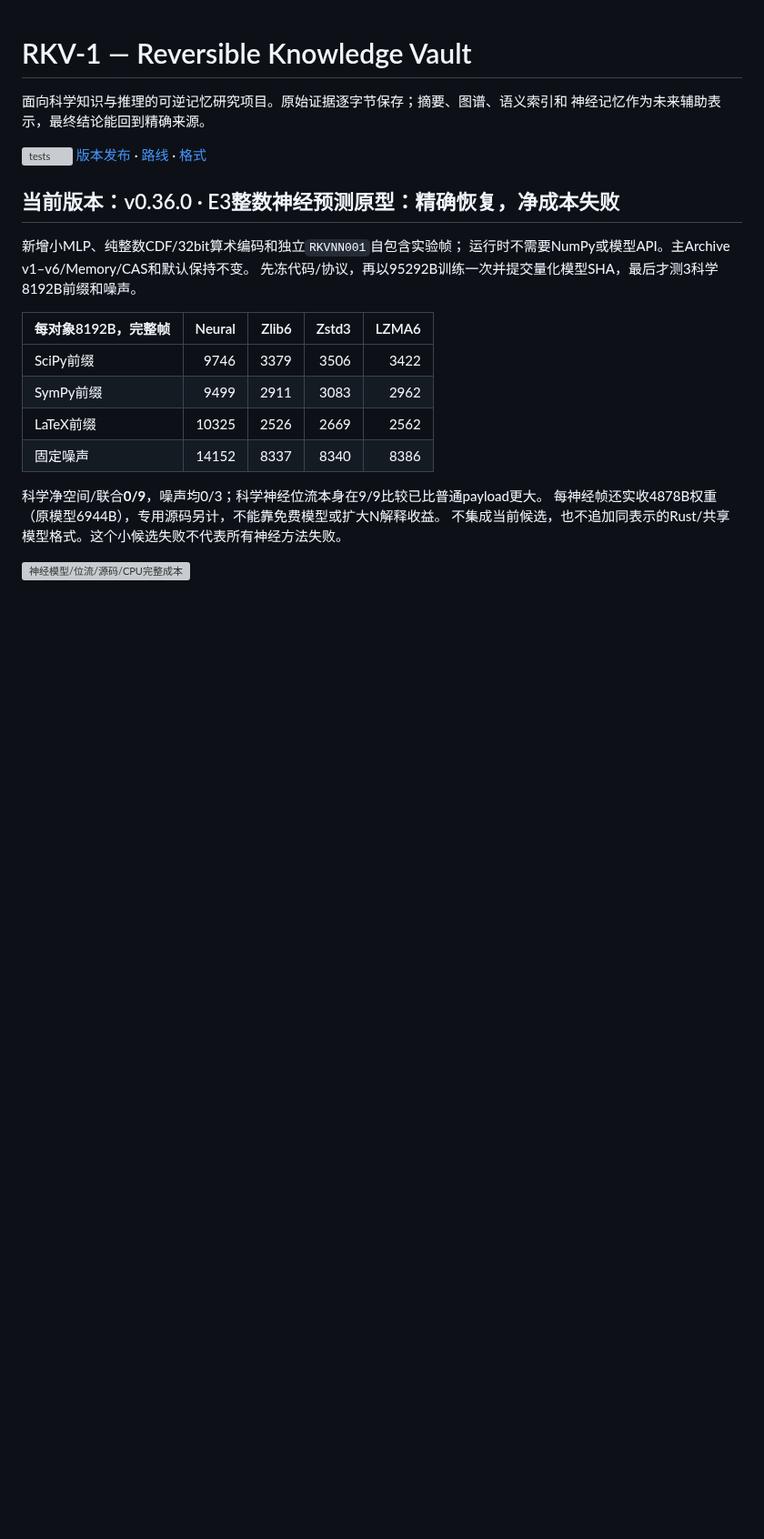
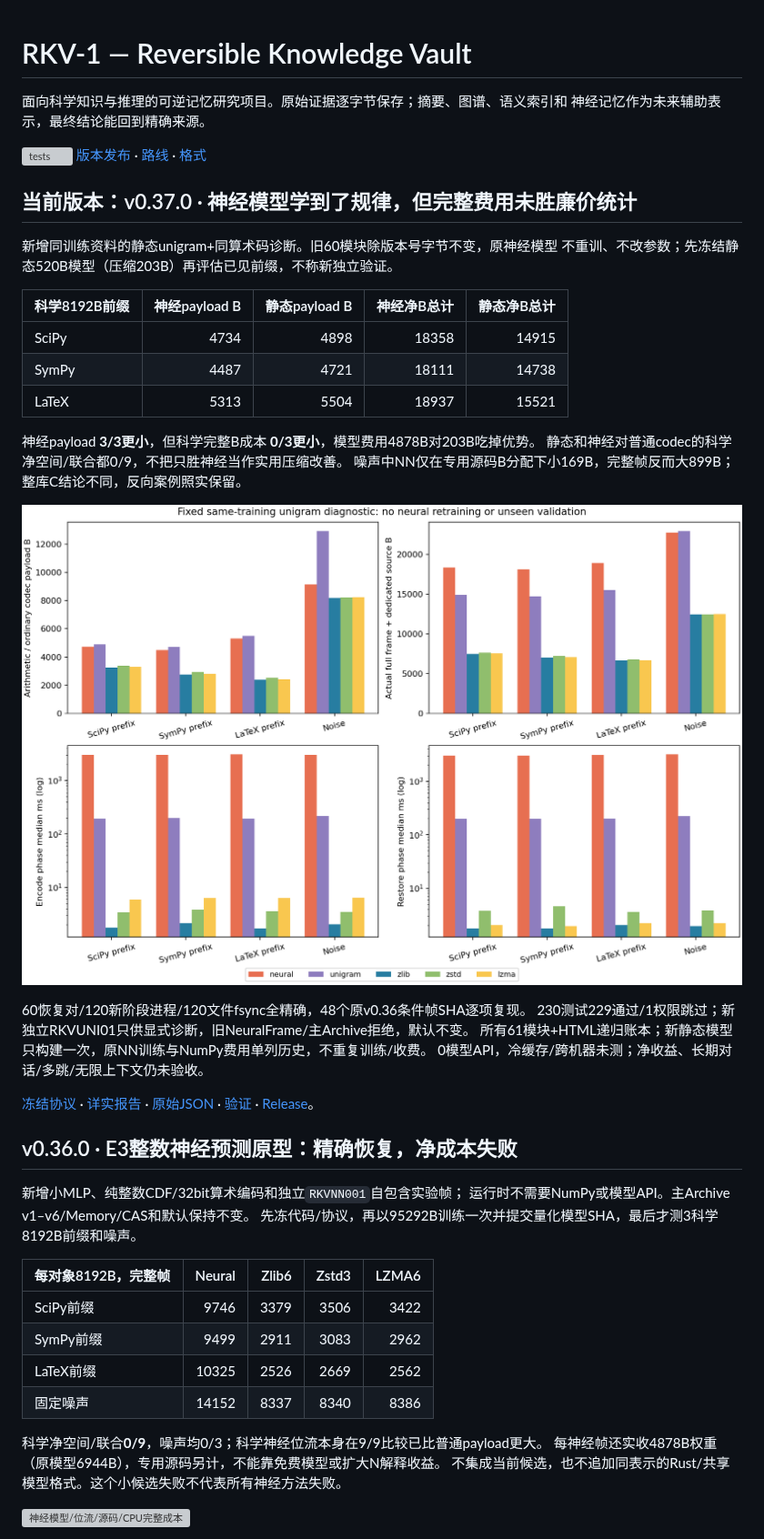
Before and after one commit to StarlitPupils/RKV-1, a Markdown page: README.md, the part around the change. Shown at 91% size. GitHub-like rendering; pictures changed too: results/v0.37.0/neural-unigram-diagnostic.png (added); blank space fills up the shorter version; grey boxes are pictures that could not be loaded.

```diff
--- a/README.md
+++ b/README.md
@@ -6,7 +6,33 @@
 [![tests](https://github.com/StarlitPupils/RKV-1/actions/workflows/ci.yml/badge.svg)](https://github.com/StarlitPupils/RKV-1/actions/workflows/ci.yml)
 [版本发布](https://github.com/StarlitPupils/RKV-1/releases) · [路线](docs/ROADMAP.md) · [格式](docs/FORMAT.md)
 
-## 当前版本：v0.36.0 · E3整数神经预测原型：精确恢复，净成本失败
+## 当前版本：v0.37.0 · 神经模型学到了规律，但完整费用未胜廉价统计
+
+新增同训练资料的静态unigram+同算术码诊断。旧60模块除版本号字节不变，原神经模型
+不重训、不改参数；先冻结静态520B模型（压缩203B）再评估已见前缀，不称新独立验证。
+
+| 科学8192B前缀 | 神经payload B | 静态payload B | 神经净B总计 | 静态净B总计 |
+|---|---:|---:|---:|---:|
+| SciPy | 4734 | 4898 | 18358 | 14915 |
+| SymPy | 4487 | 4721 | 18111 | 14738 |
+| LaTeX | 5313 | 5504 | 18937 | 15521 |
+
+神经payload **3/3更小**，但科学完整B成本 **0/3更小**，模型费用4878B对203B吃掉优势。
+静态和神经对普通codec的科学净空间/联合都0/9，不把只胜神经当作实用压缩改善。
+噪声中NN仅在专用源码B分配下小169B，完整帧反而大899B；整库C结论不同，反向案例照实保留。
+
+![同资料诊断的payload、完整费用和CPU](results/v0.37.0/neural-unigram-diagnostic.png)
+
+60恢复对/120新阶段进程/120文件fsync全精确，48个原v0.36条件帧SHA逐项复现。
+230测试229通过/1权限跳过；新独立RKVUNI01只供显式诊断，旧NeuralFrame/主Archive拒绝，默认不变。
+所有61模块+HTML递归账本；新静态模型只构建一次，原NN训练与NumPy费用单列历史，不重复训练/收费。
+0模型API，冷缓存/跨机器未测；净收益、长期对话/多跳/无限上下文仍未验收。
+
+[冻结协议](docs/NEURAL-UNIGRAM.md) · [详实报告](results/v0.37.0/SUMMARY.md) ·
+[原始JSON](results/v0.37.0/round-1.json) · [验证](results/v0.37.0/validation.json) ·
+[Release](https://github.com/StarlitPupils/RKV-1/releases/tag/v0.37.0)。
+
+## v0.36.0 · E3整数神经预测原型：精确恢复，净成本失败
 
 新增小MLP、纯整数CDF/32bit算术编码和独立`RKVNN001`自包含实验帧；
 运行时不需要NumPy或模型API。主Archive v1–v6/Memory/CAS和默认保持不变。
```
Also changed, not shown: docs/ROADMAP.md (+8 -1 lines), docs/releases/v0.37.0.md (added, +14 -0 lines), results/v0.37.0/SUMMARY.md (added, +97 -0 lines), 11 other files.
